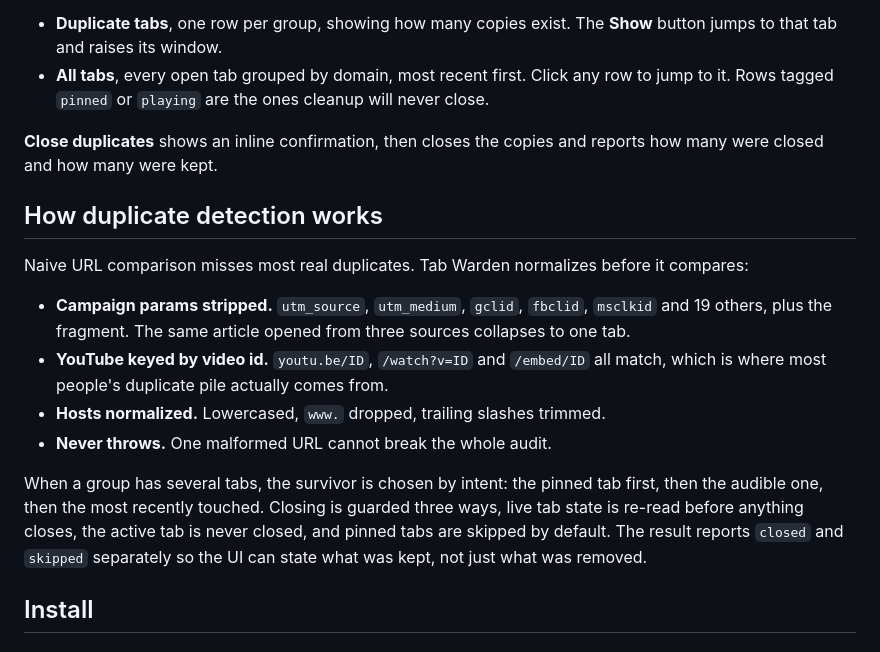
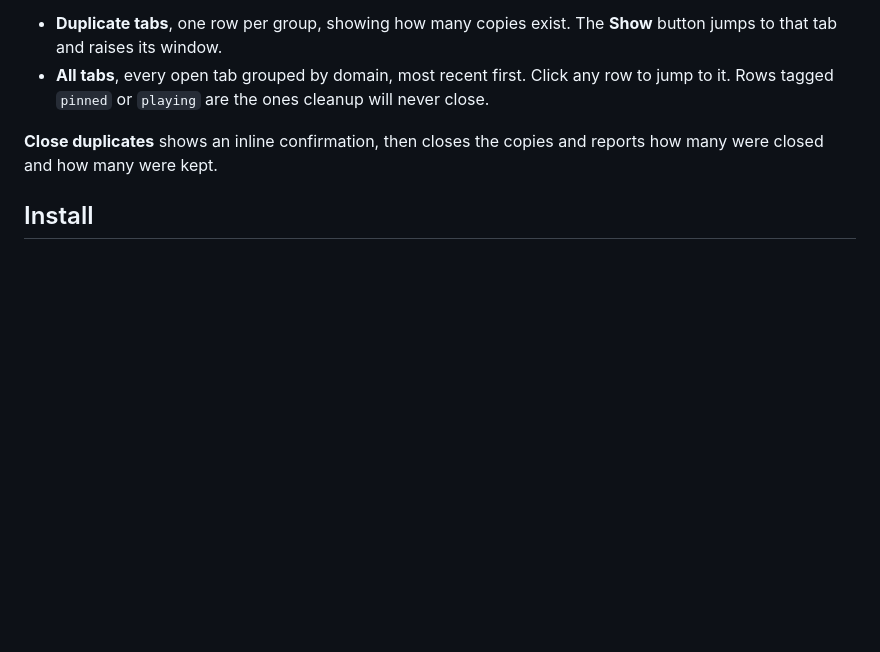
Before and after one commit to RehanIlyas-dev/Tab-Warden, a Markdown page: README.md, the part around the change. Rendered like a GitHub page; blank space fills up the shorter version.

Commit message:
docs: remove outdated section on duplicate detection methodology

```diff
--- a/README.md
+++ b/README.md
@@ -62,26 +62,6 @@ Open the toolbar icon. Three stat cards, then two lists:
 
 **Close duplicates** shows an inline confirmation, then closes the copies and
 reports how many were closed and how many were kept.
-
-## How duplicate detection works
-
-Naive URL comparison misses most real duplicates. Tab Warden normalizes before it
-compares:
-
-- **Campaign params stripped.** `utm_source`, `utm_medium`, `gclid`, `fbclid`,
-  `msclkid` and 19 others, plus the fragment. The same article opened from three
-  sources collapses to one tab.
-- **YouTube keyed by video id.** `youtu.be/ID`, `/watch?v=ID` and `/embed/ID` all
-  match, which is where most people's duplicate pile actually comes from.
-- **Hosts normalized.** Lowercased, `www.` dropped, trailing slashes trimmed.
-- **Never throws.** One malformed URL cannot break the whole audit.
-
-When a group has several tabs, the survivor is chosen by intent: the pinned tab
-first, then the audible one, then the most recently touched. Closing is guarded
-three ways, live tab state is re-read before anything closes, the active tab is
-never closed, and pinned tabs are skipped by default. The result reports `closed`
-and `skipped` separately so the UI can state what was kept, not just what was
-removed.
 
 ## Install
 
```
